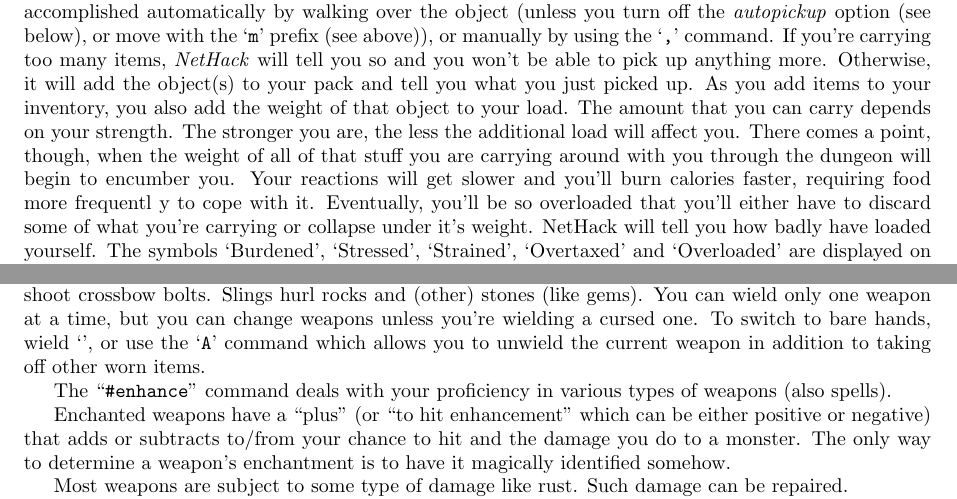
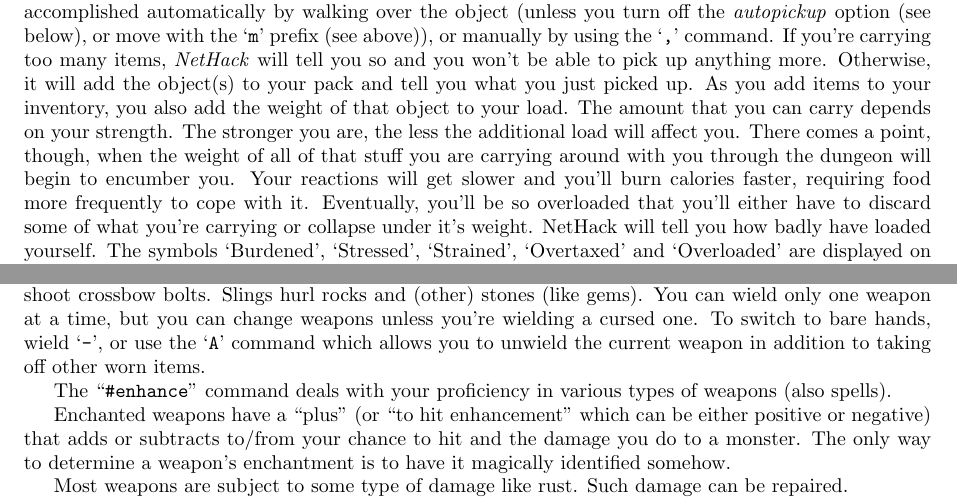
Before and after one commit to ComputerScienceHouse/bingehack, a LaTeX document (doc/Guidebook.tex): two parts of pages 12 and 13 of 25, joined at a grey line, cut so that both start at the same text. Compiled offline with pdfLaTeX.

Commit message:
From: Pat Rankin <rankin@eql.caltech.edu> Subject: patch: Guidebook bits
     I've got assorted Guidebook changes scribbled on a hard copy,
but I'll wait for Mike's update before trying to do anything with
them.  This just fixes two output glitches in the TeX version and
restores a deleted sentence as a comment in the nroff version.

Files patched:
  doc/Guidebook.mn, Guidebook.tex

```diff
--- a/doc/Guidebook.tex
+++ b/doc/Guidebook.tex
@@ -1122,8 +1122,7 @@
 stronger you are, the less the additional load will affect you.  There comes
 a point, though, when the weight of all of that stuff you are carrying around
 with you through the dungeon will begin to encumber you.  Your reactions
-will get slower and you'll burn calories faster, requiring food more frequentl
-y
+will get slower and you'll burn calories faster, requiring food more frequently
 to cope with it.  Eventually, you'll be so overloaded that you'll either have
 to discard some of what you're carrying or collapse under it's weight.
 %.pg
@@ -1204,7 +1203,7 @@
 Crossbows shoot crossbow bolts.  Slings hurl rocks and (other) stones
 (like gems).  You can wield only one weapon at a time, but you can change
 weapons unless you're wielding a cursed one.
-To switch to bare hands, wield `{\tt \-}', or use the `{\tt A}' command which
+To switch to bare hands, wield `{\tt -}', or use the `{\tt A}' command which
 allows you to unwield the current weapon in addition to taking off
 other worn items.
 
```
Also changed, not shown: doc/Guidebook.tex (2 more changed lines), 1 other file.
